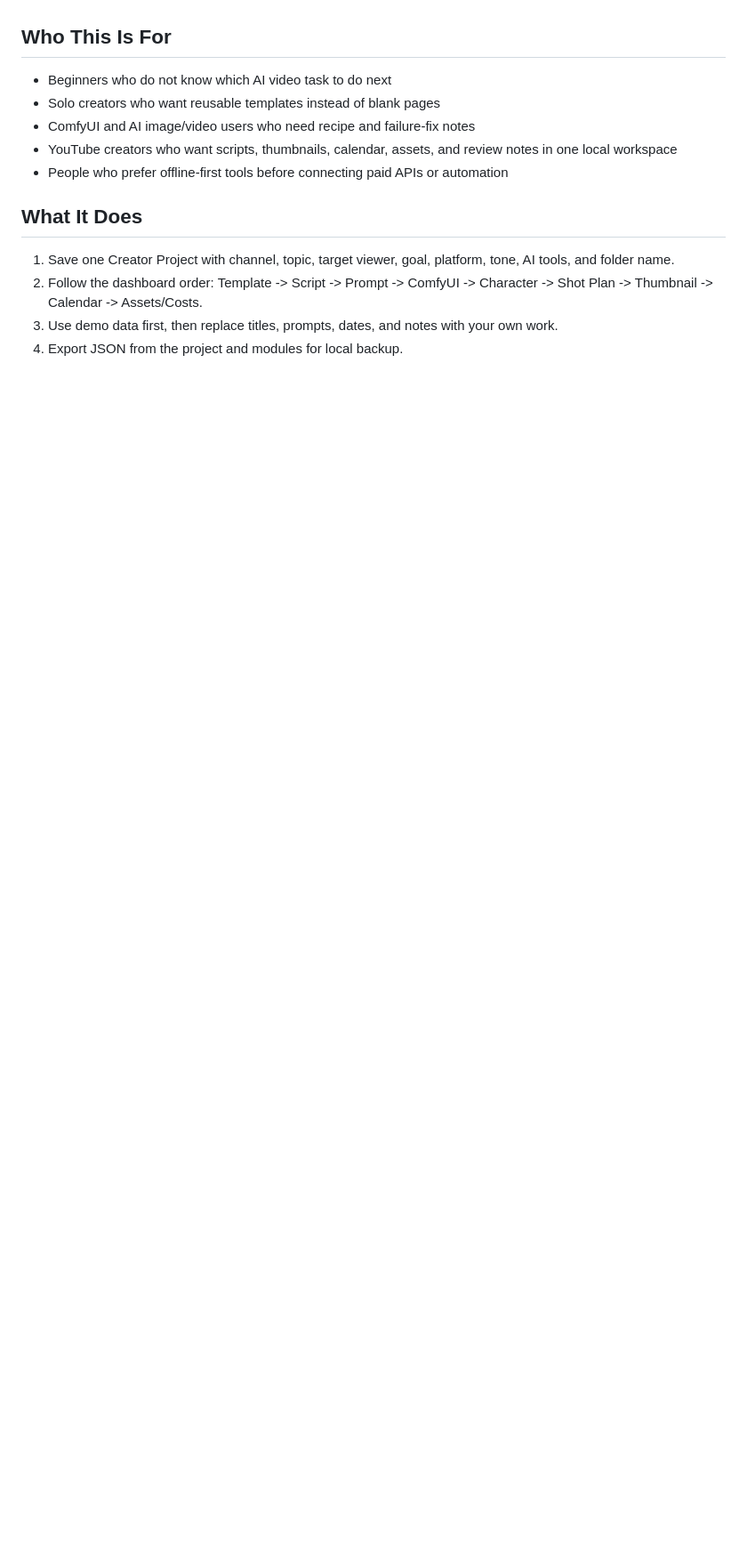
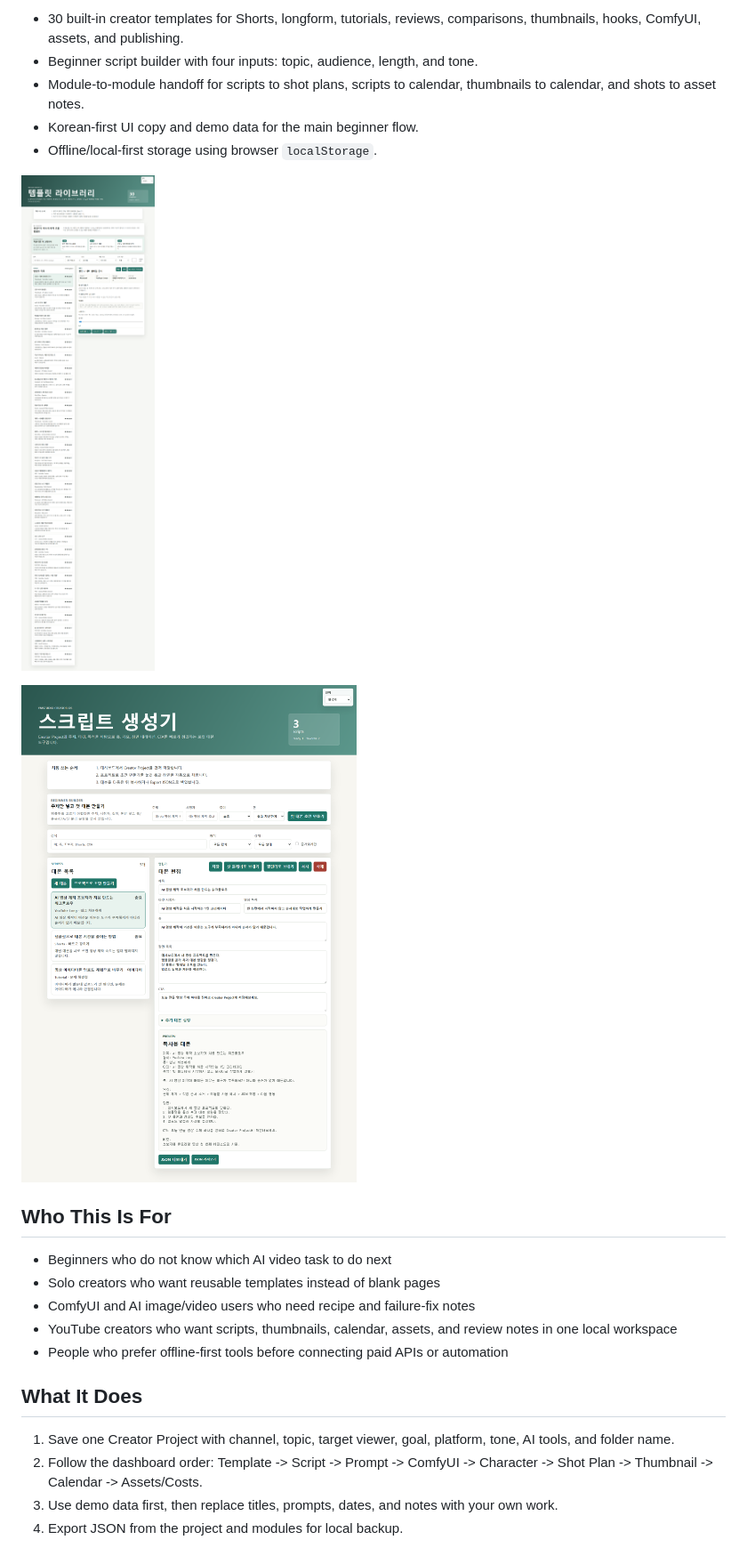
Before and after one commit to ymstudio-lab/ymstudio-ai-creator-os, a Markdown page: README.md, the part around one of its changes. Shown at 89% size. Rendered like a GitHub page; pictures changed too: docs/assets/script-generator-desktop.png (added), docs/assets/template-library-desktop.png (added); blank space fills up the shorter version.

```diff
--- a/README.md
+++ b/README.md
@@ -10,3 +25,12 @@ YMSTUDIO AI Creator OS is a browser-based MVP bundle for solo creators, AI video
+- 30 built-in creator templates for Shorts, longform, tutorials, reviews, comparisons, thumbnails, hooks, ComfyUI, assets, and publishing.
+- Beginner script builder with four inputs: topic, audience, length, and tone.
+- Module-to-module handoff for scripts to shot plans, scripts to calendar, thumbnails to calendar, and shots to asset notes.
+- Korean-first UI copy and demo data for the main beginner flow.
+- Offline/local-first storage using browser `localStorage`.
+
+![Template Library](docs/assets/template-library-desktop.png)
+
+![Script Generator](docs/assets/script-generator-desktop.png)
 
 ## Who This Is For
 
```
Also changed, not shown: other parts of README.md (+26 -6 lines), docs/assets/dashboard-desktop.png, 1 other file.
